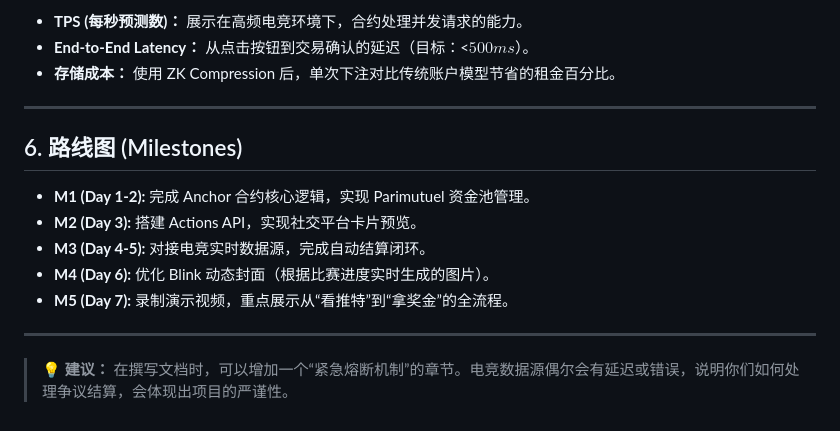
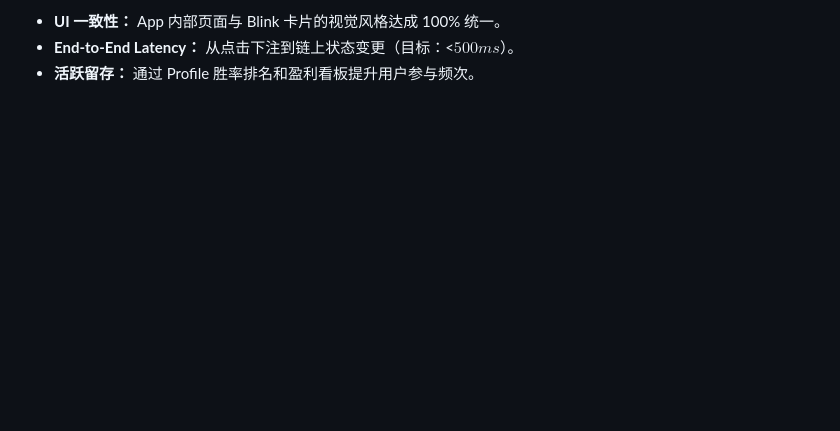
Before and after one commit to zhiming817/BlinkEsportsBetLive, a Markdown page: doc/需求.md, the part around one of its changes. GitHub-like rendering; blank space fills up the shorter version.

```diff
--- a/doc/需求.md
+++ b/doc/需求.md
@@ -63,18 +77,4 @@
 
-* **TPS (每秒预测数)：** 展示在高频电竞环境下，合约处理并发请求的能力。
-* **End-to-End Latency：** 从点击按钮到交易确认的延迟（目标：<$500ms$）。
-* **存储成本：** 使用 ZK Compression 后，单次下注对比传统账户模型节省的租金百分比。
-
----
-
-## 6. 路线图 (Milestones)
-
-* **M1 (Day 1-2):** 完成 Anchor 合约核心逻辑，实现 Parimutuel 资金池管理。
-* **M2 (Day 3):** 搭建 Actions API，实现社交平台卡片预览。
-* **M3 (Day 4-5):** 对接电竞实时数据源，完成自动结算闭环。
-* **M4 (Day 6):** 优化 Blink 动态封面（根据比赛进度实时生成的图片）。
-* **M5 (Day 7):** 录制演示视频，重点展示从“看推特”到“拿奖金”的全流程。
-
----
-
-> **💡 建议：** 在撰写文档时，可以增加一个“紧急熔断机制”的章节。电竞数据源偶尔会有延迟或错误，说明你们如何处理争议结算，会体现出项目的严谨性。
+* **UI 一致性：** App 内部页面与 Blink 卡片的视觉风格达成 100% 统一。
+* **End-to-End Latency：** 从点击下注到链上状态变更（目标：<$500ms$）。
+* **活跃留存：** 通过 Profile 胜率排名和盈利看板提升用户参与频次。
```
Also changed, not shown: other parts of doc/需求.md (+38 -24 lines).
